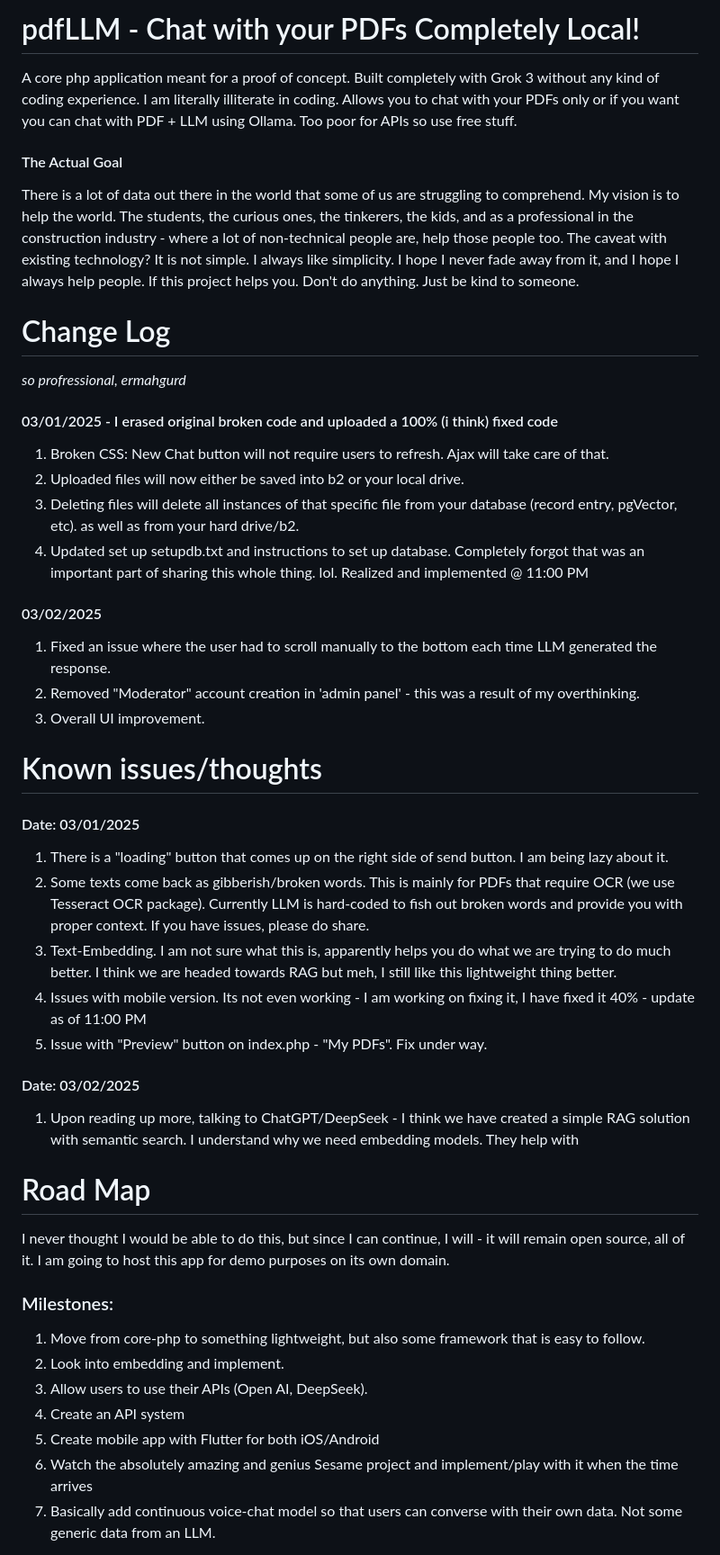
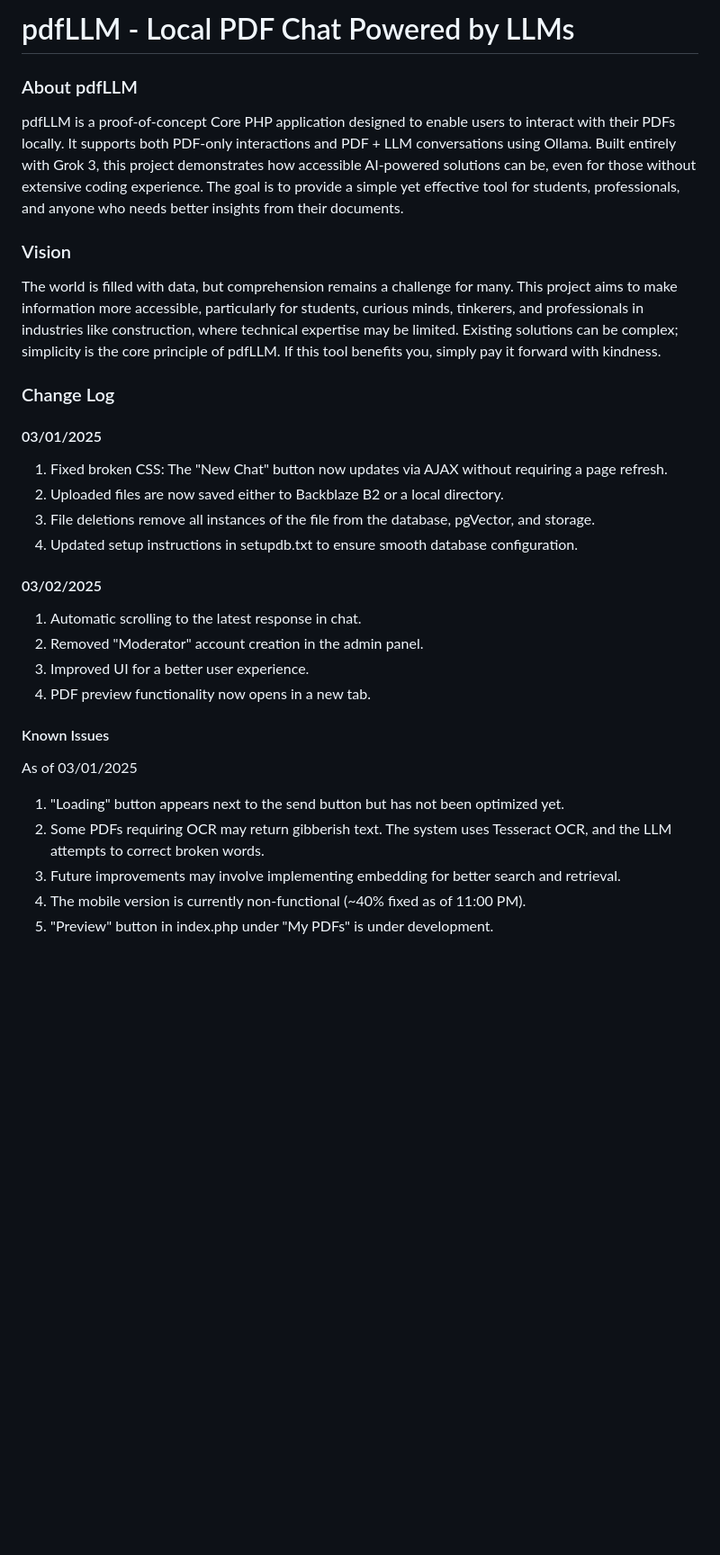
Before and after one commit to ikantkode/pdfLLM, a Markdown page: README.md, the part around the change printed below. Shown: that part at 90% size. Rendered like a GitHub page; blank space fills up the shorter version.

```diff
--- a/README.md
+++ b/README.md
@@ -1,42 +1,36 @@
-# pdfLLM - Chat with your PDFs Completely Local!
-A core php application meant for a proof of concept. Built completely with Grok 3 without any kind of coding experience. I am literally illiterate in coding. Allows you to chat with your PDFs only or if you want you can chat with PDF + LLM using Ollama. Too poor for APIs so use free stuff.
+# pdfLLM - Local PDF Chat Powered by LLMs
 
-#### The Actual Goal
-There is a lot of data out there in the world that some of us are struggling to comprehend. My vision is to help the world. The students, the curious ones, the tinkerers, the kids, and as a professional in the construction industry - where a lot of non-technical people are, help those people too. The caveat with existing technology? It is not simple. I always like simplicity. I hope I never fade away from it, and I hope I always help people. If this project helps you. Don't do anything. Just be kind to someone.
+### About pdfLLM
 
-# Change Log
-*so profressional, ermahgurd*
-#### 03/01/2025 - I erased original broken code and uploaded a 100% (i think) fixed code
-1. Broken CSS: New Chat button will not require users to refresh. Ajax will take care of that.
-2. Uploaded files will now either be saved into b2 or your local drive.
-3. Deleting files will delete all instances of that specific file from your database (record entry, pgVector, etc). as well as from your hard drive/b2.
-4. Updated set up setupdb.txt and instructions to set up database. Completely forgot that was an important part of sharing this whole thing. lol. Realized and implemented @ 11:00 PM
+pdfLLM is a proof-of-concept Core PHP application designed to enable users to interact with their PDFs locally. It supports both PDF-only interactions and PDF + LLM conversations using Ollama. Built entirely with Grok 3, this project demonstrates how accessible AI-powered solutions can be, even for those without extensive coding experience. The goal is to provide a simple yet effective tool for students, professionals, and anyone who needs better insights from their documents.
+
+### Vision
+
+The world is filled with data, but comprehension remains a challenge for many. This project aims to make information more accessible, particularly for students, curious minds, tinkerers, and professionals in industries like construction, where technical expertise may be limited. Existing solutions can be complex; simplicity is the core principle of pdfLLM. If this tool benefits you, simply pay it forward with kindness.
+
+### Change Log
+
+#### 03/01/2025
+
+1. Fixed broken CSS: The "New Chat" button now updates via AJAX without requiring a page refresh.
+2. Uploaded files are now saved either to Backblaze B2 or a local directory.
+3. File deletions remove all instances of the file from the database, pgVector, and storage.
+4. Updated setup instructions in setupdb.txt to ensure smooth database configuration.
 
 #### 03/02/2025
-1. Fixed an issue where the user had to scroll manually to the bottom each time LLM generated the response.
-2. Removed "Moderator" account creation in 'admin panel' - this was a result of my overthinking.
-3. Overall UI improvement.
 
-# Known issues/thoughts
-#### Date: 03/01/2025
-1. There is a "loading" button that comes up on the right side of send button. I am being lazy about it.
-2. Some texts come back as gibberish/broken words. This is mainly for PDFs that require OCR (we use Tesseract OCR package). Currently LLM is hard-coded to fish out broken words and provide you with proper context. If you have issues, please do share.
-3. Text-Embedding. I am not sure what this is, apparently helps you do what we are trying to do much better. I think we are headed towards RAG but meh, I still like this lightweight thing better.
-4. Issues with mobile version. Its not even working - I am working on fixing it, I have fixed it 40% - update as of 11:00 PM
-5. Issue with "Preview" button on index.php - "My PDFs". Fix under way.
+1. Automatic scrolling to the latest response in chat.
+2. Removed "Moderator" account creation in the admin panel.
+3. Improved UI for a better user experience.
+4. PDF preview functionality now opens in a new tab.
 
-#### Date: 03/02/2025
-1. Upon reading up more, talking to ChatGPT/DeepSeek - I think we have created a simple RAG solution with semantic search. I understand why we need embedding models. They help with
+#### Known Issues
 
-# Road Map
-I never thought I would be able to do this, but since I can continue, I will - it will remain open source, all of it. I am going to host this app for demo purposes on its own domain.
+As of 03/01/2025
 
-### Milestones:
-1. Move from core-php to something lightweight, but also some framework that is easy to follow.
-2. Look into embedding and implement.
-3. Allow users to use their APIs (Open AI, DeepSeek).
-4. Create an API system
-5. Create mobile app with Flutter for both iOS/Android
-6. Watch the absolutely amazing and genius Sesame project and implement/play with it when the time arrives
-7. Basically add continuous voice-chat model so that users can converse with their own data. Not some generic data from an LLM.
+1. "Loading" button appears next to the send button but has not been optimized yet.
+2. Some PDFs requiring OCR may return gibberish text. The system uses Tesseract OCR, and the LLM attempts to correct broken words.
+3. Future improvements may involve implementing embedding for better search and retrieval.
+4. The mobile version is currently non-functional (~40% fixed as of 11:00 PM).
+5. "Preview" button in index.php under "My PDFs" is under development.
 
```
Also changed, not shown: other parts of README.md (+67 -69 lines).
